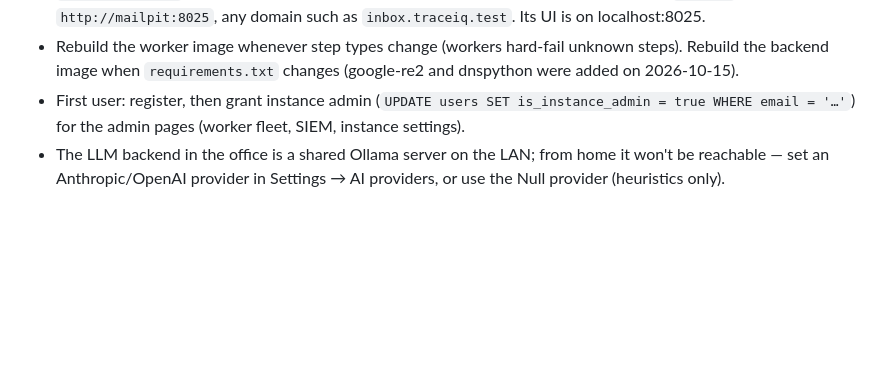
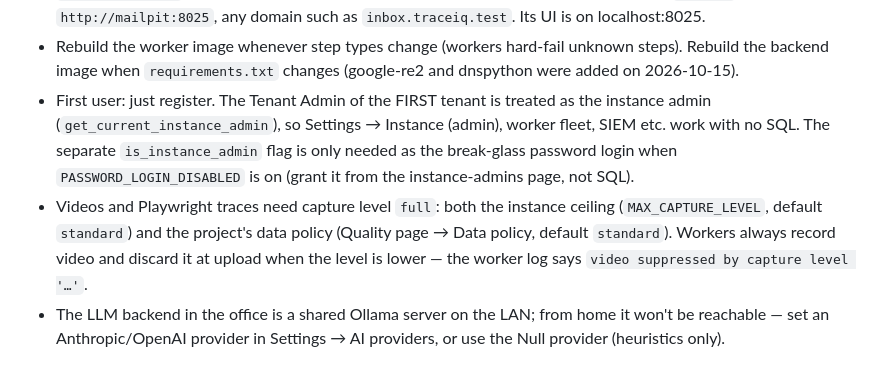
Before and after one commit to raja-9679/TraceIQ, a Markdown page: info/WORKING_NOTES.md, the part around the change. GitHub-like rendering; blank space fills up the shorter version.

Commit message:
docs(notes): first tenant admin is the instance admin; video needs capture level full [skip ci]

```diff
--- a/info/WORKING_NOTES.md
+++ b/info/WORKING_NOTES.md
@@ -90,9 +90,17 @@ docker compose -f docker-compose.community.yml --env-file .env --profile inbox u
 - Rebuild the worker image whenever step types change (workers hard-fail
   unknown steps). Rebuild the backend image when `requirements.txt` changes
   (google-re2 and dnspython were added on 2026-10-15).
-- First user: register, then grant instance admin
-  (`UPDATE users SET is_instance_admin = true WHERE email = '…'`) for the
-  admin pages (worker fleet, SIEM, instance settings).
+- First user: just register. The Tenant Admin of the FIRST tenant is treated
+  as the instance admin (`get_current_instance_admin`), so Settings →
+  Instance (admin), worker fleet, SIEM etc. work with no SQL. The separate
+  `is_instance_admin` flag is only needed as the break-glass password login
+  when `PASSWORD_LOGIN_DISABLED` is on (grant it from the instance-admins
+  page, not SQL).
+- Videos and Playwright traces need capture level `full`: both the instance
+  ceiling (`MAX_CAPTURE_LEVEL`, default `standard`) and the project's data
+  policy (Quality page → Data policy, default `standard`). Workers always
+  record video and discard it at upload when the level is lower — the worker
+  log says `video suppressed by capture level '…'`.
 - The LLM backend in the office is a shared Ollama server on the LAN; from
   home it won't be reachable — set an Anthropic/OpenAI provider in
   Settings → AI providers, or use the Null provider (heuristics only).
```
